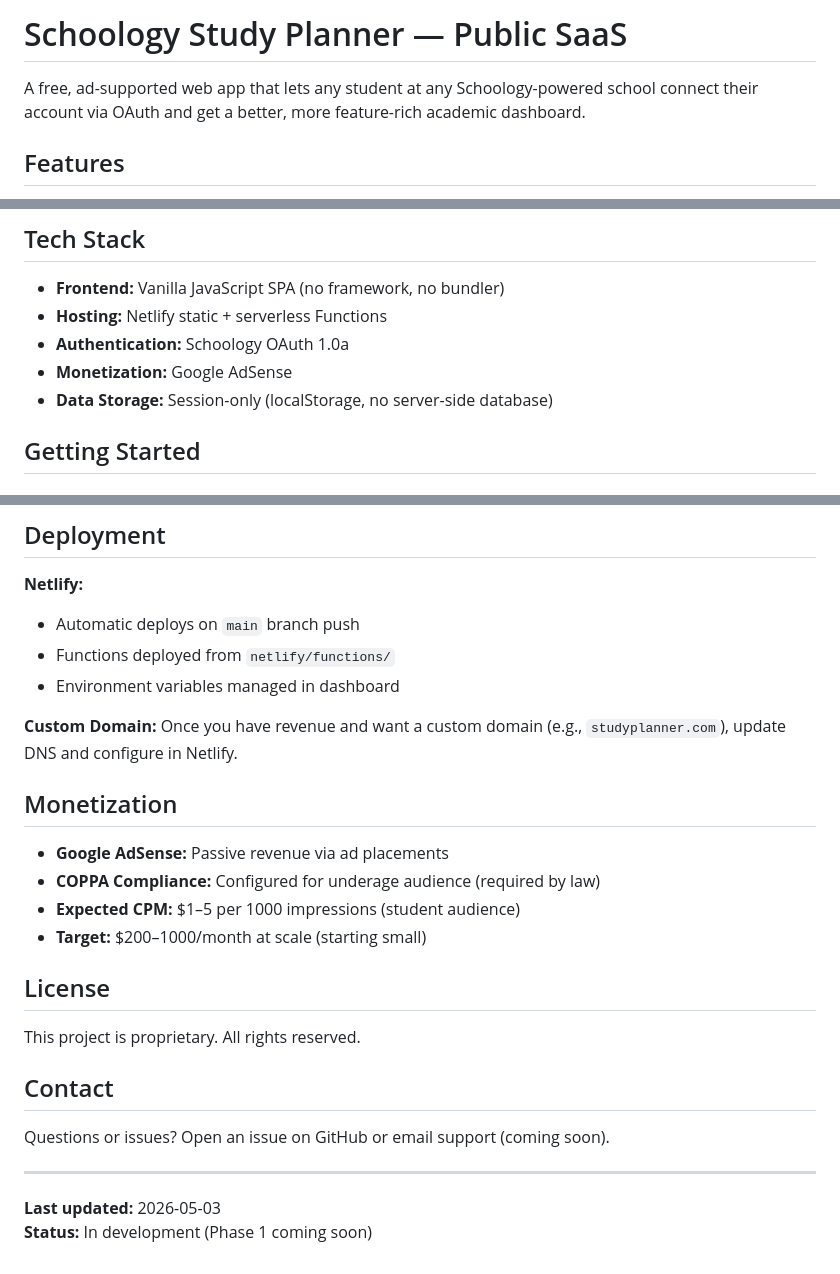
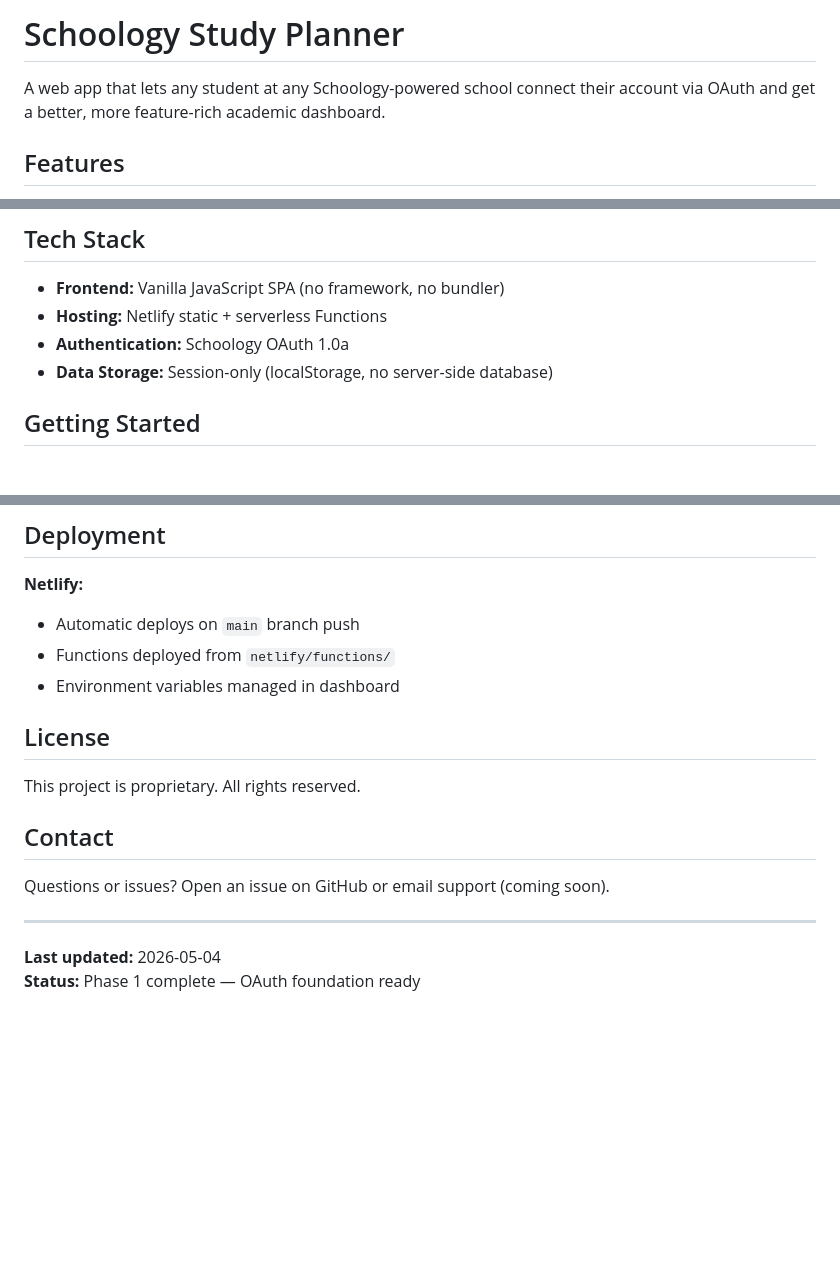
Before and after one commit to caiden-matthews/schoologyrepo, a Markdown page: README.md, 3 parts joined by grey strips. GitHub-like rendering; blank space fills up the shorter version.

Commit message:
Update README: remove monetization mentions
- Remove 'SaaS' and 'ad-supported' from description
- Remove Google AdSense from tech stack
- Remove monetization section
- Remove revenue/custom domain references
- Update status to reflect Phase 1 completion

Co-Authored-By: Claude Haiku 4.5 <noreply@anthropic.com>

```diff
--- a/README.md
+++ b/README.md
@@ -1,6 +1,6 @@
-# Schoology Study Planner — Public SaaS
+# Schoology Study Planner
 
-A free, ad-supported web app that lets any student at any Schoology-powered school connect their account via OAuth and get a better, more feature-rich academic dashboard.
+A web app that lets any student at any Schoology-powered school connect their account via OAuth and get a better, more feature-rich academic dashboard.
 
 ## Features
 
@@ -18,7 +18,6 @@ A free, ad-supported web app that lets any student at any Schoology-powered scho
 - **Frontend:** Vanilla JavaScript SPA (no framework, no bundler)
 - **Hosting:** Netlify static + serverless Functions
 - **Authentication:** Schoology OAuth 1.0a
-- **Monetization:** Google AdSense
 - **Data Storage:** Session-only (localStorage, no server-side database)
 
 ## Getting Started
@@ -138,16 +136,6 @@ To continue development, run `/gsd-plan-phase 1` to create the detailed Phase 1
 - Functions deployed from `netlify/functions/`
 - Environment variables managed in dashboard
 
-**Custom Domain:**
-Once you have revenue and want a custom domain (e.g., `studyplanner.com`), update DNS and configure in Netlify.
-
-## Monetization
-
-- **Google AdSense:** Passive revenue via ad placements
-- **COPPA Compliance:** Configured for underage audience (required by law)
-- **Expected CPM:** $1–5 per 1000 impressions (student audience)
-- **Target:** $200–1000/month at scale (starting small)
-
 ## License
 
 This project is proprietary. All rights reserved.
@@ -158,5 +146,5 @@ Questions or issues? Open an issue on GitHub or email support (coming soon).
 
 ---
 
-**Last updated:** 2026-05-03
-**Status:** In development (Phase 1 coming soon)
+**Last updated:** 2026-05-04
+**Status:** Phase 1 complete — OAuth foundation ready
```
Also changed, not shown: other parts of README.md (+0 -1 lines).
